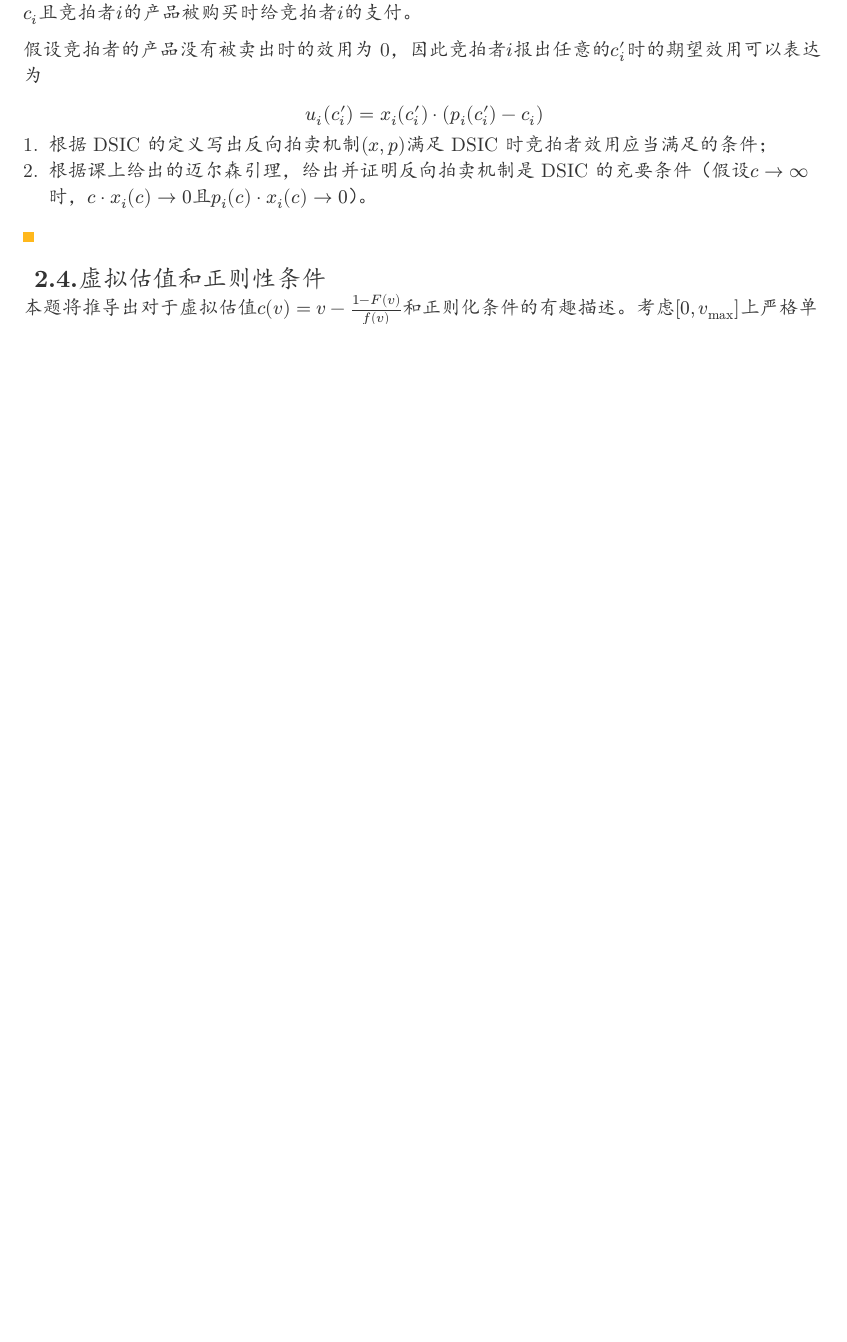
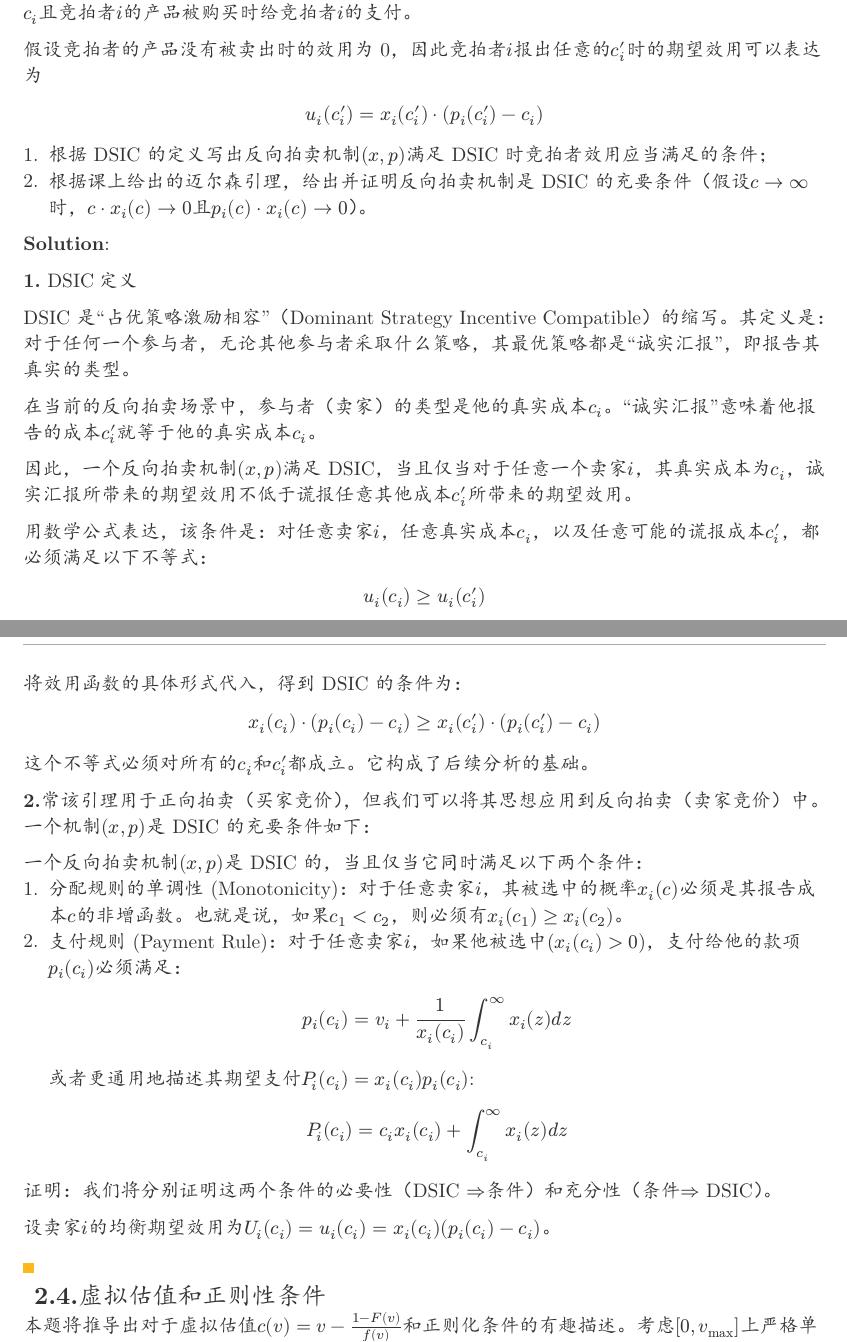
Before and after one commit to forliage/ZJU-Basis-for-Trading-Data-Elements, a Typst document (hw2.typ): part of page 4 of 5 before the commit and two parts of pages 4 and 5 of 6 after it, the two joined at a grey line, cut so that both start at the same text, the shorter picture padded with empty space. The pictures show the PDF file hw2.pdf that the author committed with the source.

Commit message:
update hw 2.3

```diff
--- a/hw2.typ
+++ b/hw2.typ
@@ -274,6 +274,32 @@ $ u_i (c_i^prime) = x_i (c_i^prime) dot (p_i (c_i^prime) - c_i) $
 + 根据 DSIC 的定义写出反向拍卖机制$(x,p)$满足 DSIC 时竞拍者效用应当满足的条件；
 + 根据课上给出的迈尔森引理，给出并证明反向拍卖机制是 DSIC 的充要条件（假设$c -> infinity$时，$c dot x_i (c) -> 0$且$p_i (c) dot x_i (c) -> 0$）。
 
+*Solution*:
+
+*1.* DSIC定义
+
+DSIC 是“占优策略激励相容”（Dominant Strategy Incentive Compatible）的缩写。其定义是：对于任何一个参与者，无论其他参与者采取什么策略，其最优策略都是“诚实汇报”，即报告其真实的类型。
+
+在当前的反向拍卖场景中，参与者（卖家）的类型是他的真实成本$c_i$。“诚实汇报”意味着他报告的成本$c_i^prime$就等于他的真实成本$c_i$。
+
+因此，一个反向拍卖机制$(x,p)$满足 DSIC，当且仅当对于任意一个卖家$i$，其真实成本为$c_i$，诚实汇报所带来的期望效用不低于谎报任意其他成本$c_i^prime$所带来的期望效用。
+
+用数学公式表达，该条件是：对任意卖家$i$，任意真实成本$c_i$，以及任意可能的谎报成本$c_i^prime$，都必须满足以下不等式：
+$ u_i (c_i) >= u_i (c_i^prime) $
+将效用函数的具体形式代入，得到 DSIC 的条件为：
+$ x_i (c_i) dot (p_i (c_i) - c_i) >= x_i (c_i^prime) dot (p_i (c_i^prime) - c_i) $
+这个不等式必须对所有的$c_i$和$c_i^prime$都成立。它构成了后续分析的基础。
+
+*2.*常该引理用于正向拍卖（买家竞价），但我们可以将其思想应用到反向拍卖（卖家竞价）中。一个机制$(x,p)$是 DSIC 的充要条件如下：
+
+一个反向拍卖机制$(x,p)$是 DSIC 的，当且仅当它同时满足以下两个条件：
++ 分配规则的单调性 (Monotonicity)：对于任意卖家$i$，其被选中的概率$x_i (c)$必须是其报告成本$c$的非增函数。也就是说，如果$c_1 < c_2$，则必须有$x_i (c_1) >= x_i (c_2)$。
++ 支付规则 (Payment Rule)：对于任意卖家$i$，如果他被选中($x_i (c_i) > 0$)，支付给他的款项$p_i (c_i)$必须满足： $ p_i (c_i) = v_i + 1/(x_i (c_i)) integral_(c_i)^(infinity) x_i (z) d z $ 或者更通用地描述其期望支付$P_i (c_i) = x_i (c_i) p_i (c_i)$:  $ P_i (c_i) = c_i x_i (c_i) + integral_(c_i)^(infinity) x_i (z) d z $
+
+证明：我们将分别证明这两个条件的必要性（DSIC $=>$条件）和充分性（条件$=>$ DSIC）。
+
+设卖家$i$的均衡期望效用为$U_i (c_i) = u_i (c_i) = x_i (c_i) (p_i (c_i) - c_i)$。
+
 == 2.4.虚拟估值和正则性条件
 
 本题将推导出对于虚拟估值$c(v) = v - (1 - F(v))/(f(v))$和正则化条件的有趣描述。考虑$[0, v_("max")]$上严格单调递增的分布函数$F$，其概率密度函数$f$为正，其中$v_("max") < + infinity$。对于估值服从分布$F$的竞拍者，当交易成功概率为$q in [0,1]$时，定义$V(q) = F^(-1) (1 - q)$为物品的 “价格”，进而可以定义$R(q) = q dot V(q)$为从竞拍者处获得的期望收益。称$R(q)$为$F$的收益曲线函数，注意$R(0)=R(1)=0$。
```
Also changed, not shown: hw2.pdf.
